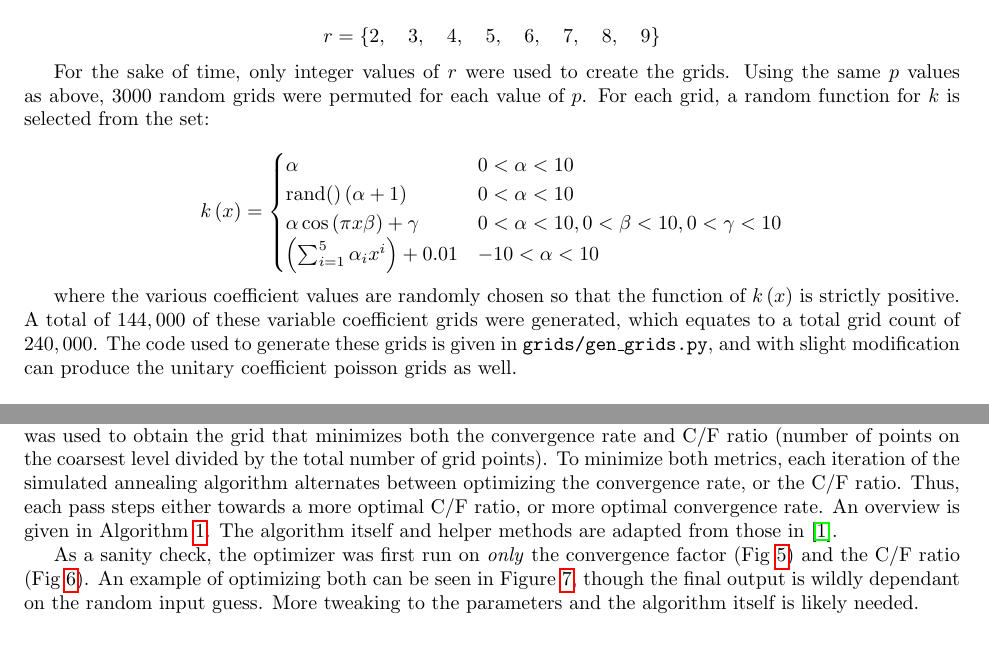
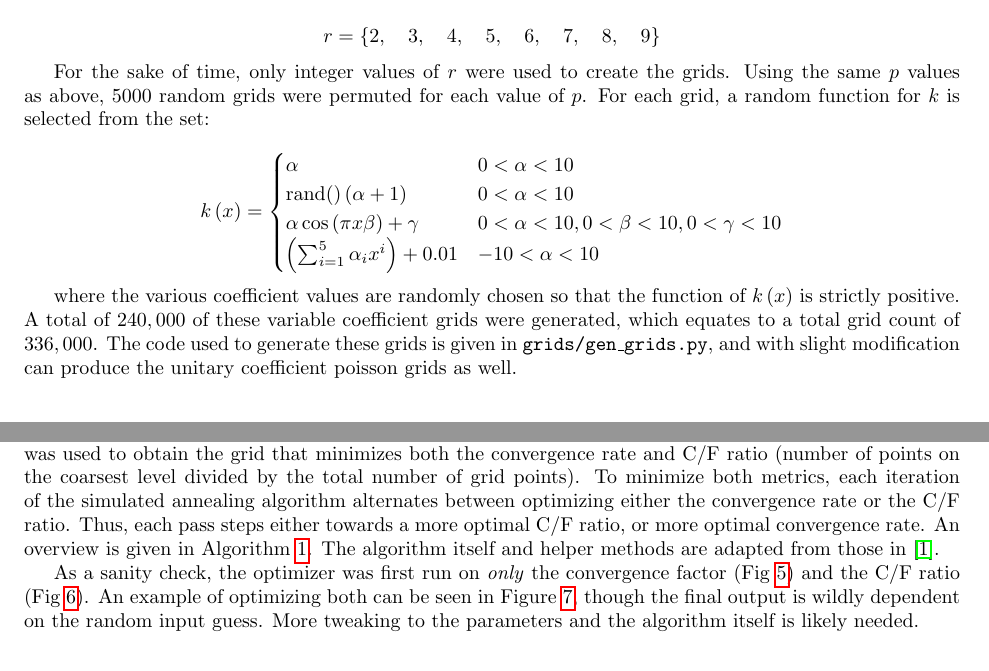
Before and after one commit to nicknytko/cgselection, a LaTeX document (tex/jacobi-conv-cnn.tex): two parts of pages 2 and 4 of 13, joined at a grey line, cut so that both start at the same text. Compiled offline with pdfLaTeX.

```diff
--- a/tex/jacobi-conv-cnn.tex
+++ b/tex/jacobi-conv-cnn.tex
@@ -91,7 +91,7 @@
 9
 \right\}$$
 
-For the sake of time, only integer values of $r$ were used to create the grids.  Using the same $p$ values as above, $3000$ random grids were permuted for each value of $p$.  For each grid, a random function for $k$ is selected from the set:
+For the sake of time, only integer values of $r$ were used to create the grids.  Using the same $p$ values as above, $5000$ random grids were permuted for each value of $p$.  For each grid, a random function for $k$ is selected from the set:
 
 $$
 k\left(x\right) = \begin{cases}
@@ -101,7 +101,7 @@
 \left(\sum_{i=1}^5 \alpha_i x^i\right) + 0.01 & -10 < \alpha < 10 \end{cases}
 $$
 
-where the various coefficient values are randomly chosen so that the function of $k\left(x\right)$ is strictly positive.  A total of $144,000$ of these variable coefficient grids were generated, which equates to a total grid count of $240,000$.  The code used to generate these grids is given in \texttt{grids/gen\_grids.py}, and with slight modification can produce the unitary coefficient poisson grids as well.
+where the various coefficient values are randomly chosen so that the function of $k\left(x\right)$ is strictly positive.  A total of $240,000$ of these variable coefficient grids were generated, which equates to a total grid count of $336,000$.  The code used to generate these grids is given in \texttt{grids/gen\_grids.py}, and with slight modification can produce the unitary coefficient poisson grids as well.
 
 \section{CNN Model}
 
@@ -179,9 +179,9 @@
 
 \section{Discrete Grid Optimization}
 
-In an attempt to find the most ``convergent'' grid, an implementation of the \textit{simulated annealing} optimizer was used to obtain the grid that minimizes both the convergence rate and C/F ratio (number of points on the coarsest level divided by the total number of grid points).  To minimize both metrics, each iteration of the simulated annealing algorithm alternates between optimizing the convergence rate, or the C/F ratio.  Thus, each pass steps either towards a more optimal C/F ratio, or more optimal convergence rate.  An overview is given in Algorithm \ref{anneal}.  The algorithm itself and helper methods are adapted from those in \citep{Bertsimas1993}.
+In an attempt to find the most ``convergent'' grid, an implementation of the \textit{simulated annealing} optimizer was used to obtain the grid that minimizes both the convergence rate and C/F ratio (number of points on the coarsest level divided by the total number of grid points).  To minimize both metrics, each iteration of the simulated annealing algorithm alternates between optimizing either the convergence rate or the C/F ratio.  Thus, each pass steps either towards a more optimal C/F ratio, or more optimal convergence rate.  An overview is given in Algorithm \ref{anneal}.  The algorithm itself and helper methods are adapted from those in \citep{Bertsimas1993}.
 
-As a sanity check, the optimizer was first run on \textit{only} the convergence factor (Fig \ref{fig:optimized_grid_poisson_conv}) and the C/F ratio (Fig \ref{fig:optimized_grid_poisson_cf}).  An example of optimizing both can be seen in Figure \ref{fig:optimized_grid_poisson}, though the final output is wildly dependant on the random input guess.  More tweaking to the parameters and the algorithm itself is likely needed.
+As a sanity check, the optimizer was first run on \textit{only} the convergence factor (Fig \ref{fig:optimized_grid_poisson_conv}) and the C/F ratio (Fig \ref{fig:optimized_grid_poisson_cf}).  An example of optimizing both can be seen in Figure \ref{fig:optimized_grid_poisson}, though the final output is wildly dependent on the random input guess.  More tweaking to the parameters and the algorithm itself is likely needed.
 
 \begin{algorithm}
   \caption{Simulated annealing}
```
Also changed, not shown: tex/jacobi-conv-cnn.pdf.
